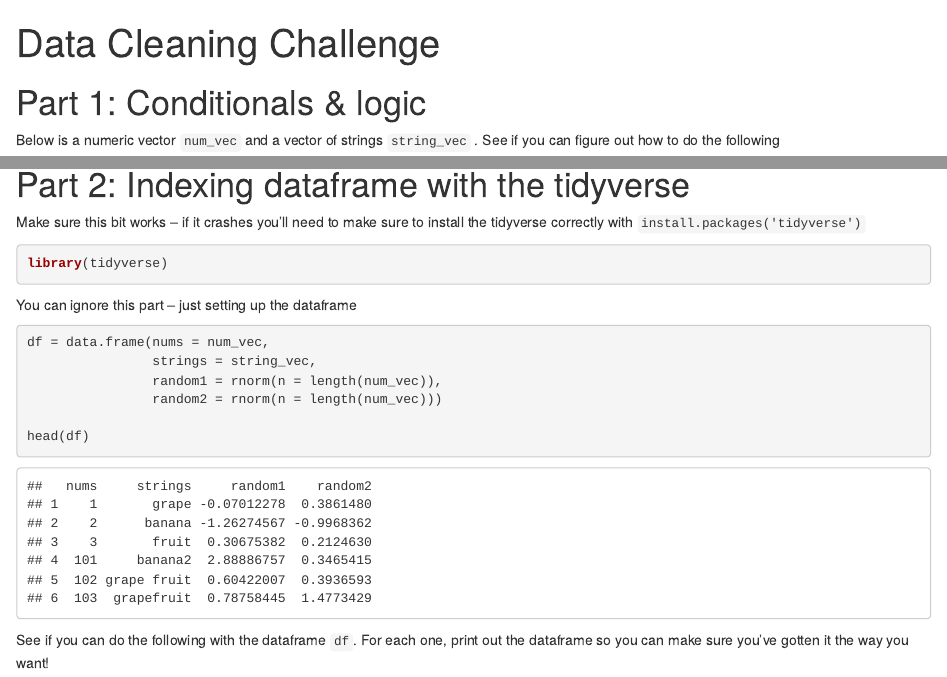
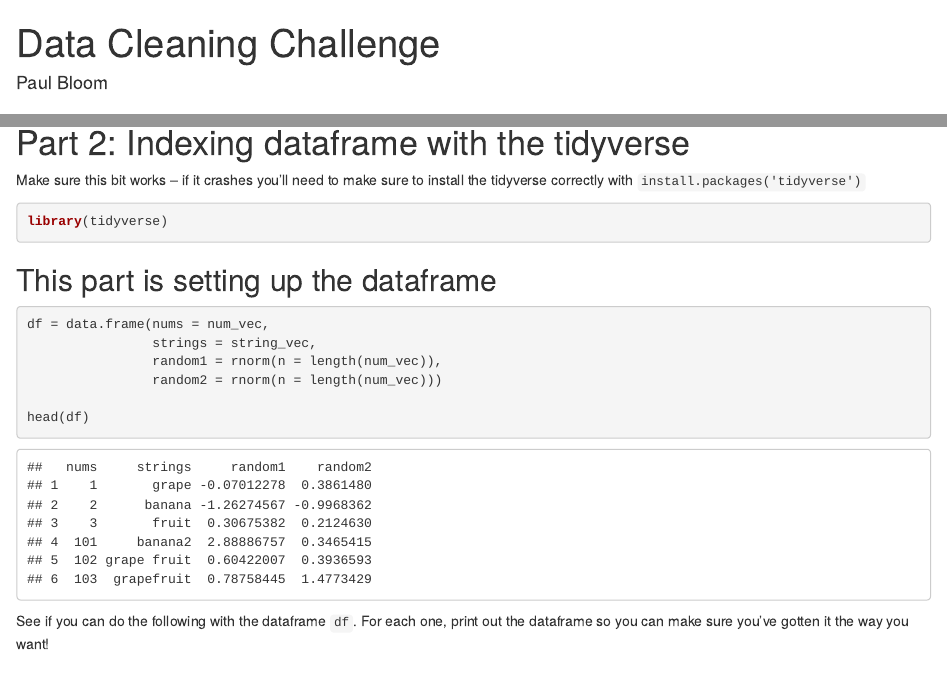
Before and after one commit to pab2163/danl_code_workshop, an R Markdown document (R/1_data_cleaning_challenge.Rmd): the page in a window 1100 px wide, from its top, and a second part further down, joined at a grey line. Rendered offline with R 4.5, knitr and Pandoc, with nearby package versions; code that draws random numbers runs with fixed seeds of ours.

Commit message:
Update 1_data_cleaning_challenge.Rmd

````diff
--- a/R/1_data_cleaning_challenge.Rmd
+++ b/R/1_data_cleaning_challenge.Rmd
@@ -1,6 +1,7 @@
 ---
 title: "Data Cleaning Challenge"
 output: html_document
+author: 'Paul Bloom'
 ---
 
 ```{r setup, include=FALSE}
@@ -37,7 +38,9 @@ Make sure this bit works -- if it crashes you'll need to make sure to install th
 ```{r, message=FALSE, warning=FALSE}
 library(tidyverse)
 ```
-You can ignore this part -- just setting up the dataframe
+
+
+## This part is setting up the dataframe
 
 ```{r}
 df = data.frame(nums = num_vec,
````
